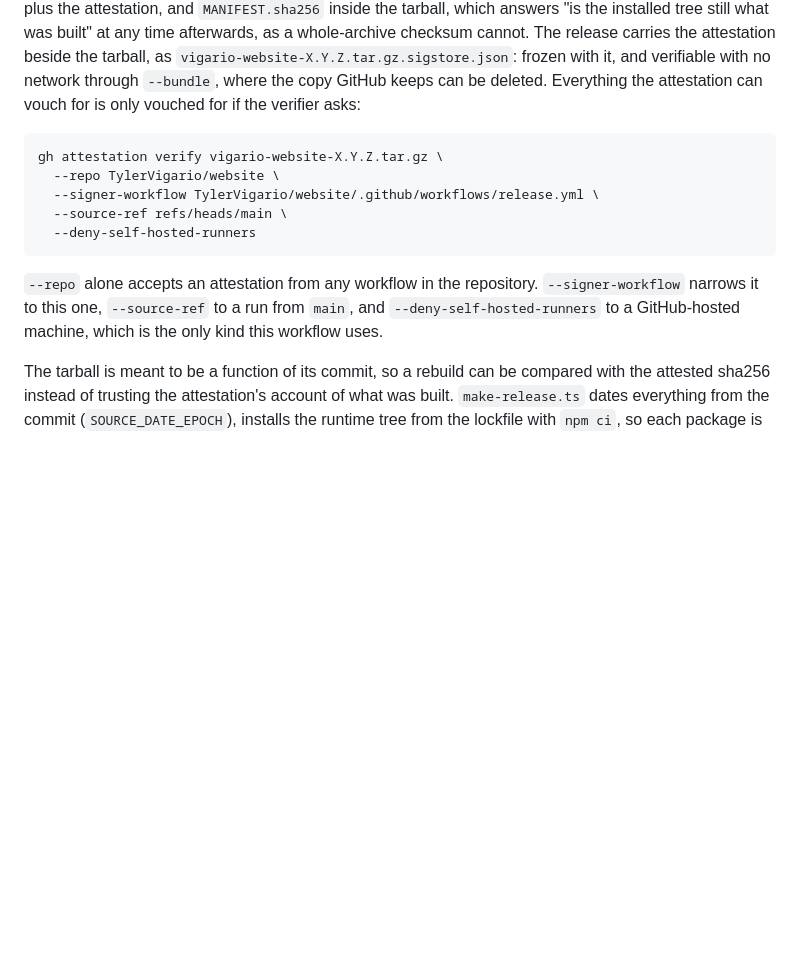
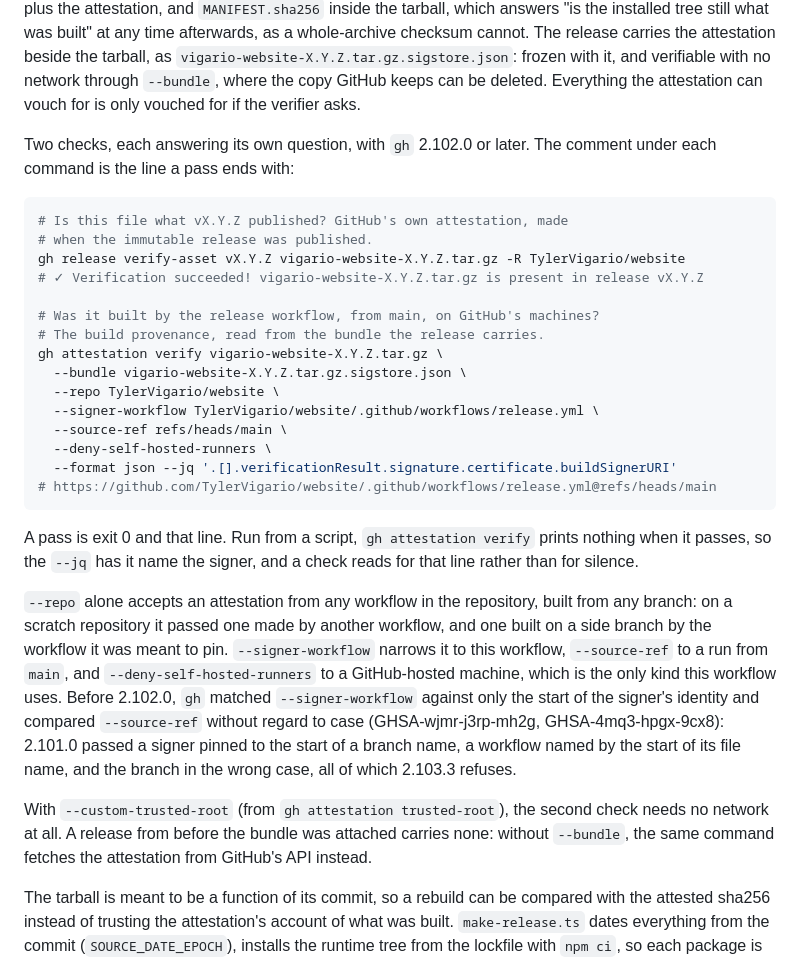
Before and after one commit to TylerVigario/website, a Markdown page: CLAUDE.md, the part around the change. Rendered like a GitHub page; blank space fills up the shorter version.

Commit message:
docs: say how to verify a release, and what a pass prints (#179)
Co-authored-by: Claude Opus 5.5 <noreply@anthropic.com>

````diff
--- a/CLAUDE.md
+++ b/CLAUDE.md
@@ -111,20 +111,50 @@ checksum cannot. The release carries the attestation beside the tarball,
 as `vigario-website-X.Y.Z.tar.gz.sigstore.json`: frozen with it, and
 verifiable with no network through `--bundle`, where the copy GitHub
 keeps can be deleted. Everything the attestation can vouch for is only
-vouched for if the verifier asks:
+vouched for if the verifier asks.
+
+Two checks, each answering its own question, with `gh` 2.102.0 or later.
+The comment under each command is the line a pass ends with:
 
 ```bash
+# Is this file what vX.Y.Z published? GitHub's own attestation, made
+# when the immutable release was published.
+gh release verify-asset vX.Y.Z vigario-website-X.Y.Z.tar.gz -R TylerVigario/website
+# ✓ Verification succeeded! vigario-website-X.Y.Z.tar.gz is present in release vX.Y.Z
+
+# Was it built by the release workflow, from main, on GitHub's machines?
+# The build provenance, read from the bundle the release carries.
 gh attestation verify vigario-website-X.Y.Z.tar.gz \
+  --bundle vigario-website-X.Y.Z.tar.gz.sigstore.json \
   --repo TylerVigario/website \
   --signer-workflow TylerVigario/website/.github/workflows/release.yml \
   --source-ref refs/heads/main \
-  --deny-self-hosted-runners
+  --deny-self-hosted-runners \
+  --format json --jq '.[].verificationResult.signature.certificate.buildSignerURI'
+# https://github.com/TylerVigario/website/.github/workflows/release.yml@refs/heads/main
 ```
 
+A pass is exit 0 and that line. Run from a script, `gh attestation
+verify` prints nothing when it passes, so the `--jq` has it name the
+signer, and a check reads for that line rather than for silence.
+
 `--repo` alone accepts an attestation from any workflow in the
-repository. `--signer-workflow` narrows it to this one, `--source-ref` to
-a run from `main`, and `--deny-self-hosted-runners` to a GitHub-hosted
-machine, which is the only kind this workflow uses.
+repository, built from any branch: on a scratch repository it passed one
+made by another workflow, and one built on a side branch by the
+workflow it was meant to pin. `--signer-workflow` narrows it to this
+workflow, `--source-ref` to a run from `main`, and
+`--deny-self-hosted-runners` to a GitHub-hosted machine, which is the
+only kind this workflow uses. Before 2.102.0, `gh` matched
+`--signer-workflow` against only the start of the signer's identity and
+compared `--source-ref` without regard to case (GHSA-wjmr-j3rp-mh2g,
+GHSA-4mq3-hpgx-9cx8): 2.101.0 passed a signer pinned to the start of a
+branch name, a workflow named by the start of its file name, and the
+branch in the wrong case, all of which 2.103.3 refuses.
+
+With `--custom-trusted-root` (from `gh attestation trusted-root`), the
+second check needs no network at all. A release from before the bundle
+was attached carries none: without `--bundle`, the same command fetches
+the attestation from GitHub's API instead.
 
 The tarball is meant to be a function of its commit, so a rebuild can be
 compared with the attested sha256 instead of trusting the attestation's
````
